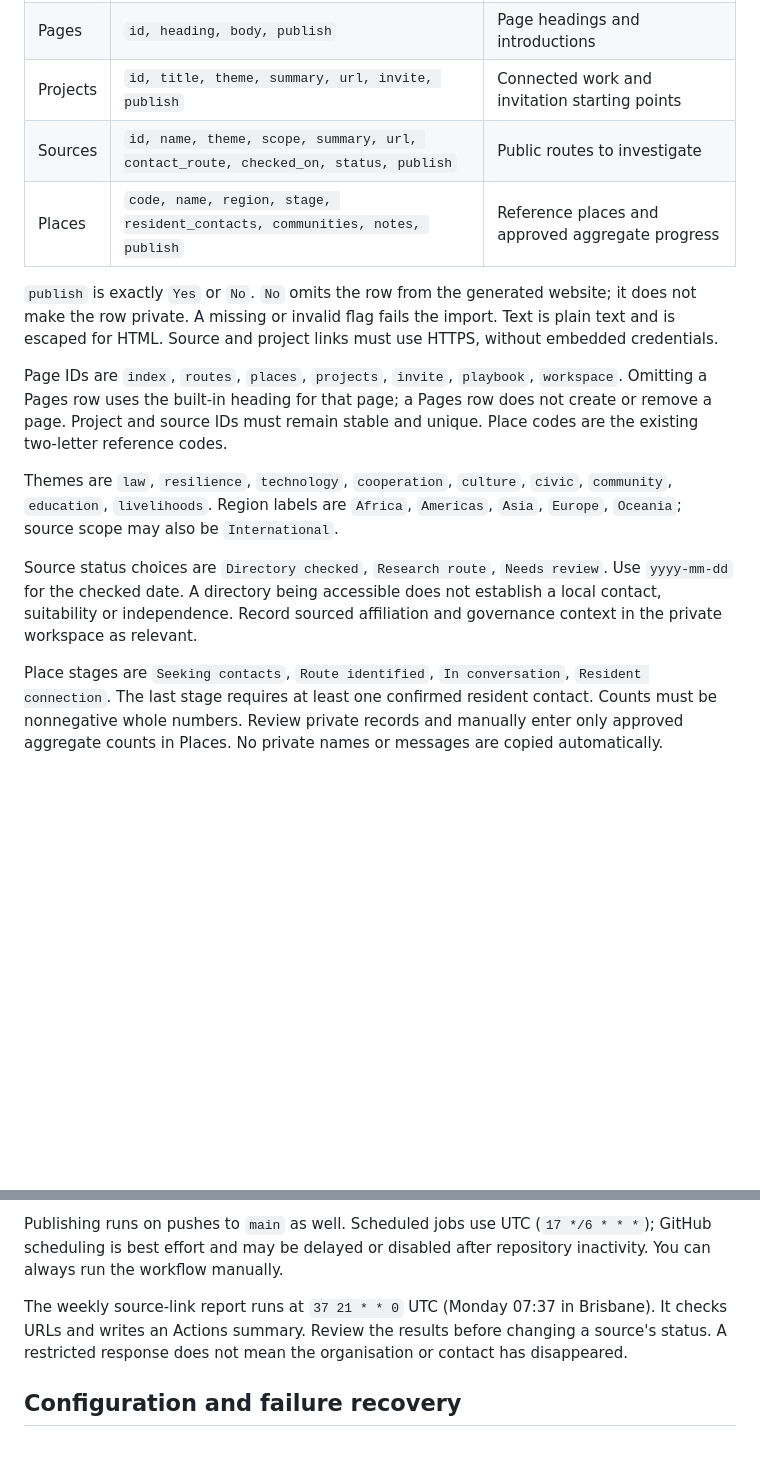
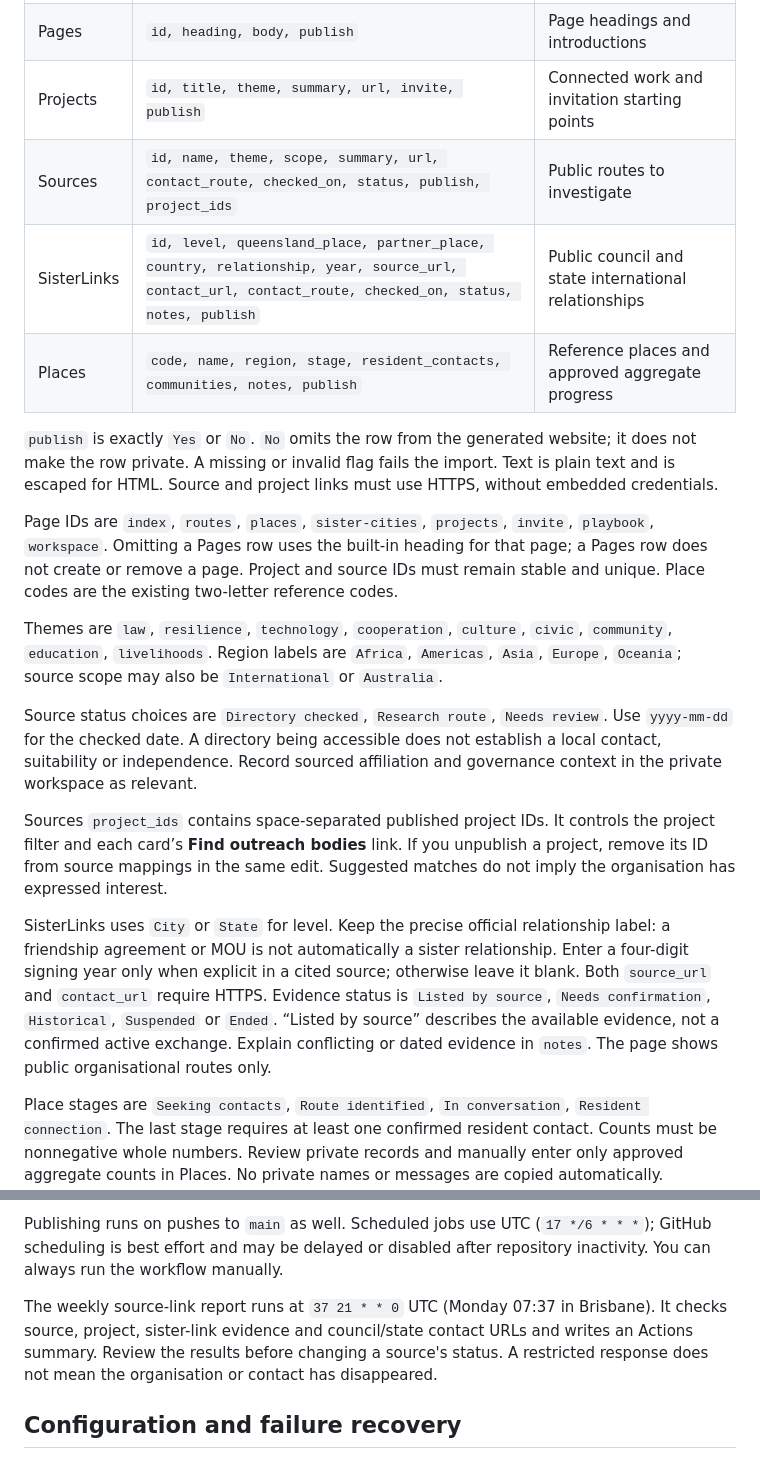
Before and after one commit to auraofintelligence/outreach-cms, a Markdown page: docs/cms-guide.md, 2 parts joined by grey strips. Drawn GitHub-style; blank space fills up the shorter version.

```diff
--- a/docs/cms-guide.md
+++ b/docs/cms-guide.md
@@ -17,16 +17,21 @@ Keep these tab names, column order and header spelling. Do not add private field
 | Site | `key, value` | The keys `title`, `strapline`, `contact_email` only |
 | Pages | `id, heading, body, publish` | Page headings and introductions |
 | Projects | `id, title, theme, summary, url, invite, publish` | Connected work and invitation starting points |
-| Sources | `id, name, theme, scope, summary, url, contact_route, checked_on, status, publish` | Public routes to investigate |
+| Sources | `id, name, theme, scope, summary, url, contact_route, checked_on, status, publish, project_ids` | Public routes to investigate |
+| SisterLinks | `id, level, queensland_place, partner_place, country, relationship, year, source_url, contact_url, contact_route, checked_on, status, notes, publish` | Public council and state international relationships |
 | Places | `code, name, region, stage, resident_contacts, communities, notes, publish` | Reference places and approved aggregate progress |
 
 `publish` is exactly `Yes` or `No`. `No` omits the row from the generated website; it does not make the row private. A missing or invalid flag fails the import. Text is plain text and is escaped for HTML. Source and project links must use HTTPS, without embedded credentials.
 
-Page IDs are `index`, `routes`, `places`, `projects`, `invite`, `playbook`, `workspace`. Omitting a Pages row uses the built-in heading for that page; a Pages row does not create or remove a page. Project and source IDs must remain stable and unique. Place codes are the existing two-letter reference codes.
+Page IDs are `index`, `routes`, `places`, `sister-cities`, `projects`, `invite`, `playbook`, `workspace`. Omitting a Pages row uses the built-in heading for that page; a Pages row does not create or remove a page. Project and source IDs must remain stable and unique. Place codes are the existing two-letter reference codes.
 
-Themes are `law`, `resilience`, `technology`, `cooperation`, `culture`, `civic`, `community`, `education`, `livelihoods`. Region labels are `Africa`, `Americas`, `Asia`, `Europe`, `Oceania`; source scope may also be `International`.
+Themes are `law`, `resilience`, `technology`, `cooperation`, `culture`, `civic`, `community`, `education`, `livelihoods`. Region labels are `Africa`, `Americas`, `Asia`, `Europe`, `Oceania`; source scope may also be `International` or `Australia`.
 
 Source status choices are `Directory checked`, `Research route`, `Needs review`. Use `yyyy-mm-dd` for the checked date. A directory being accessible does not establish a local contact, suitability or independence. Record sourced affiliation and governance context in the private workspace as relevant.
+
+Sources `project_ids` contains space-separated published project IDs. It controls the project filter and each card’s **Find outreach bodies** link. If you unpublish a project, remove its ID from source mappings in the same edit. Suggested matches do not imply the organisation has expressed interest.
+
+SisterLinks uses `City` or `State` for level. Keep the precise official relationship label: a friendship agreement or MOU is not automatically a sister relationship. Enter a four-digit signing year only when explicit in a cited source; otherwise leave it blank. Both `source_url` and `contact_url` require HTTPS. Evidence status is `Listed by source`, `Needs confirmation`, `Historical`, `Suspended` or `Ended`. “Listed by source” describes the available evidence, not a confirmed active exchange. Explain conflicting or dated evidence in `notes`. The page shows public organisational routes only.
 
 Place stages are `Seeking contacts`, `Route identified`, `In conversation`, `Resident connection`. The last stage requires at least one confirmed resident contact. Counts must be nonnegative whole numbers. Review private records and manually enter only approved aggregate counts in Places. No private names or messages are copied automatically.
 
@@ -50,7 +55,7 @@ Use stable contact IDs such as `contact-0001`; the Guide's sample format is not
 
 Publishing runs on pushes to `main` as well. Scheduled jobs use UTC (`17 */6 * * *`); GitHub scheduling is best effort and may be delayed or disabled after repository inactivity. You can always run the workflow manually.
 
-The weekly source-link report runs at `37 21 * * 0` UTC (Monday 07:37 in Brisbane). It checks URLs and writes an Actions summary. Review the results before changing a source's status. A restricted response does not mean the organisation or contact has disappeared.
+The weekly source-link report runs at `37 21 * * 0` UTC (Monday 07:37 in Brisbane). It checks source, project, sister-link evidence and council/state contact URLs and writes an Actions summary. Review the results before changing a source's status. A restricted response does not mean the organisation or contact has disappeared.
 
 ## Configuration and failure recovery
 
```
Also changed, not shown: README.md (+10 -7 lines), docs/data-sources.md (+21 -0 lines), docs/queensland-sister-links-20261107.jpg (added), 9 other files.
